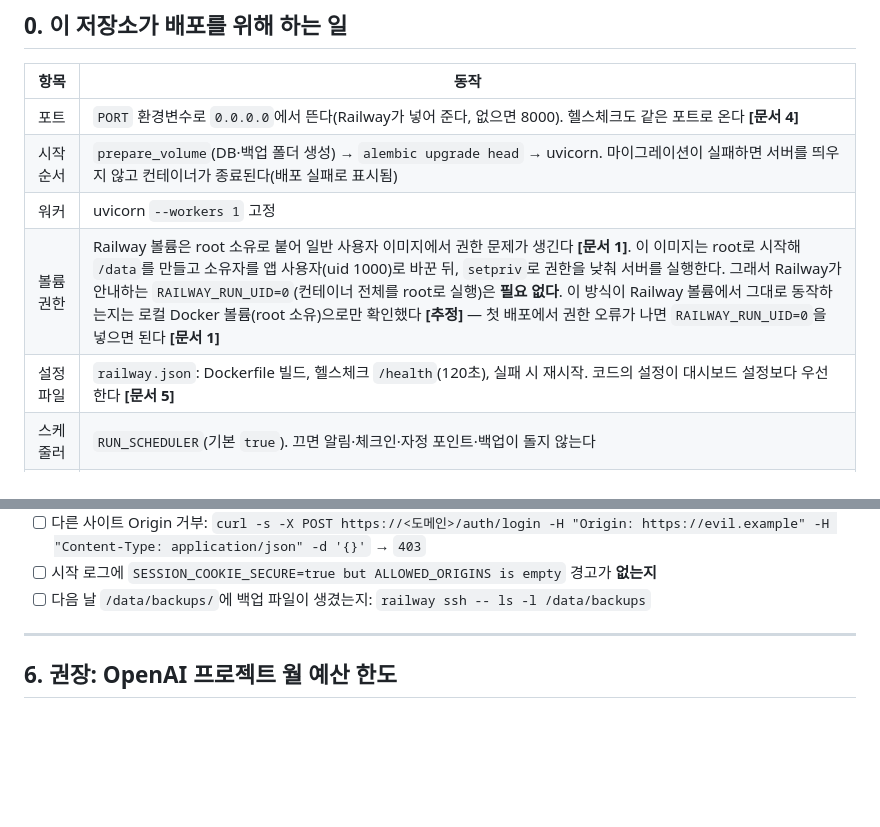
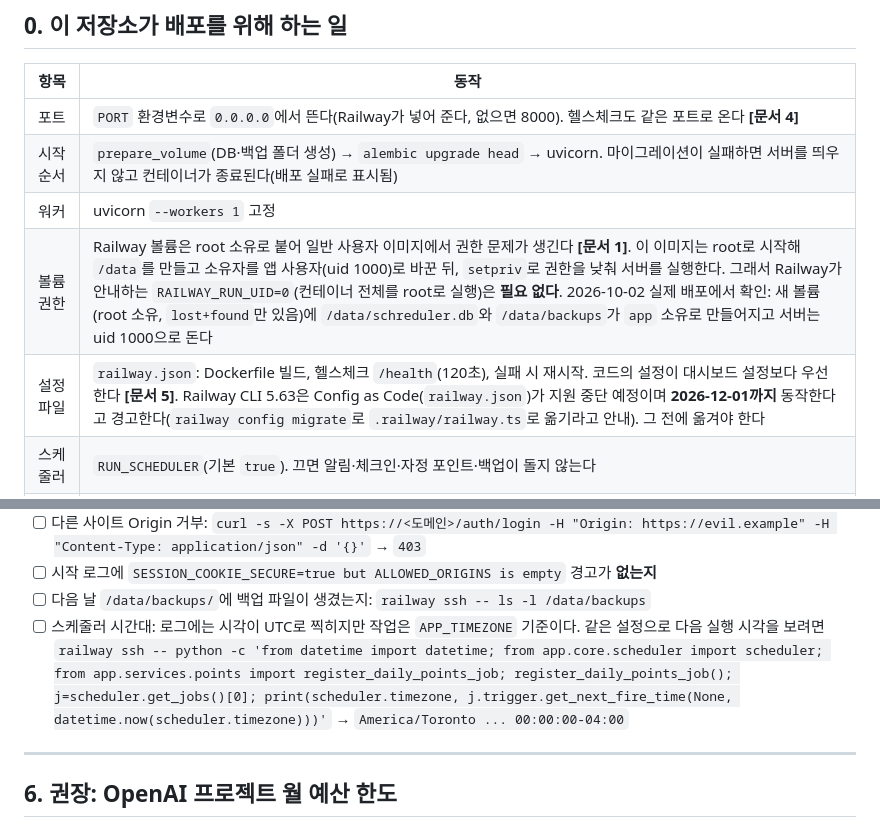
Before and after one commit to JunseoKim-0912/schreduler, a Markdown page: docs/deploy_railway.md, 2 parts joined by grey strips. Rendered like a GitHub page; blank space fills up the shorter version.

```diff
--- a/docs/deploy_railway.md
+++ b/docs/deploy_railway.md
@@ -17,8 +17,8 @@
 | 포트 | `PORT` 환경변수로 `0.0.0.0`에서 뜬다(Railway가 넣어 준다, 없으면 8000). 헬스체크도 같은 포트로 온다 **[문서 4]** |
 | 시작 순서 | `prepare_volume`(DB·백업 폴더 생성) → `alembic upgrade head` → uvicorn. 마이그레이션이 실패하면 서버를 띄우지 않고 컨테이너가 종료된다(배포 실패로 표시됨) |
 | 워커 | uvicorn `--workers 1` 고정 |
-| 볼륨 권한 | Railway 볼륨은 root 소유로 붙어 일반 사용자 이미지에서 권한 문제가 생긴다 **[문서 1]**. 이 이미지는 root로 시작해 `/data`를 만들고 소유자를 앱 사용자(uid 1000)로 바꾼 뒤, `setpriv`로 권한을 낮춰 서버를 실행한다. 그래서 Railway가 안내하는 `RAILWAY_RUN_UID=0`(컨테이너 전체를 root로 실행)은 **필요 없다**. 이 방식이 Railway 볼륨에서 그대로 동작하는지는 로컬 Docker 볼륨(root 소유)으로만 확인했다 **[추정]** — 첫 배포에서 권한 오류가 나면 `RAILWAY_RUN_UID=0`을 넣으면 된다 **[문서 1]** |
-| 설정 파일 | `railway.json`: Dockerfile 빌드, 헬스체크 `/health`(120초), 실패 시 재시작. 코드의 설정이 대시보드 설정보다 우선한다 **[문서 5]** |
+| 볼륨 권한 | Railway 볼륨은 root 소유로 붙어 일반 사용자 이미지에서 권한 문제가 생긴다 **[문서 1]**. 이 이미지는 root로 시작해 `/data`를 만들고 소유자를 앱 사용자(uid 1000)로 바꾼 뒤, `setpriv`로 권한을 낮춰 서버를 실행한다. 그래서 Railway가 안내하는 `RAILWAY_RUN_UID=0`(컨테이너 전체를 root로 실행)은 **필요 없다**. 2026-10-02 실제 배포에서 확인: 새 볼륨(root 소유, `lost+found`만 있음)에 `/data/schreduler.db`와 `/data/backups`가 `app` 소유로 만들어지고 서버는 uid 1000으로 돈다 |
+| 설정 파일 | `railway.json`: Dockerfile 빌드, 헬스체크 `/health`(120초), 실패 시 재시작. 코드의 설정이 대시보드 설정보다 우선한다 **[문서 5]**. Railway CLI 5.63은 Config as Code(`railway.json`)가 지원 중단 예정이며 **2026-12-01까지** 동작한다고 경고한다(`railway config migrate`로 `.railway/railway.ts`로 옮기라고 안내). 그 전에 옮겨야 한다 |
 | 스케줄러 | `RUN_SCHEDULER`(기본 `true`). 끄면 알림·체크인·자정 포인트·백업이 돌지 않는다 |
 | 시간대 | 스케줄러가 `APP_TIMEZONE` 기준으로 돈다(컨테이너 기본 시간대 UTC가 아니라) |
 | DB 백업 | 매일 04:30(`APP_TIMEZONE`)에 SQLite backup API로 `/data/backups/schreduler-YYYY-MM-DD.db`를 만들고 최근 14개만 남긴다. 수동: `python -m app.scripts.backup_db` |
@@ -196,6 +224,9 @@ Railway SSH는 SFTP를 지원해서 `scp`로 파일을 올릴 수 있다 **[문
   `curl -s -X POST https://<도메인>/auth/login -H "Origin: https://evil.example" -H "Content-Type: application/json" -d '{}'` → `403`
 - [ ] 시작 로그에 `SESSION_COOKIE_SECURE=true but ALLOWED_ORIGINS is empty` 경고가 **없는지**
 - [ ] 다음 날 `/data/backups/`에 백업 파일이 생겼는지: `railway ssh -- ls -l /data/backups`
+- [ ] 스케줄러 시간대: 로그에는 시각이 UTC로 찍히지만 작업은 `APP_TIMEZONE` 기준이다. 같은 설정으로 다음 실행 시각을 보려면
+  `railway ssh -- python -c 'from datetime import datetime; from app.core.scheduler import scheduler; from app.services.points import register_daily_points_job; register_daily_points_job(); j=scheduler.get_jobs()[0]; print(scheduler.timezone, j.trigger.get_next_fire_time(None, datetime.now(scheduler.timezone)))'`
+  → `America/Toronto ... 00:00:00-04:00`
 
 ---
 
```
Also changed, not shown: other parts of docs/deploy_railway.md (+43 -15 lines).
